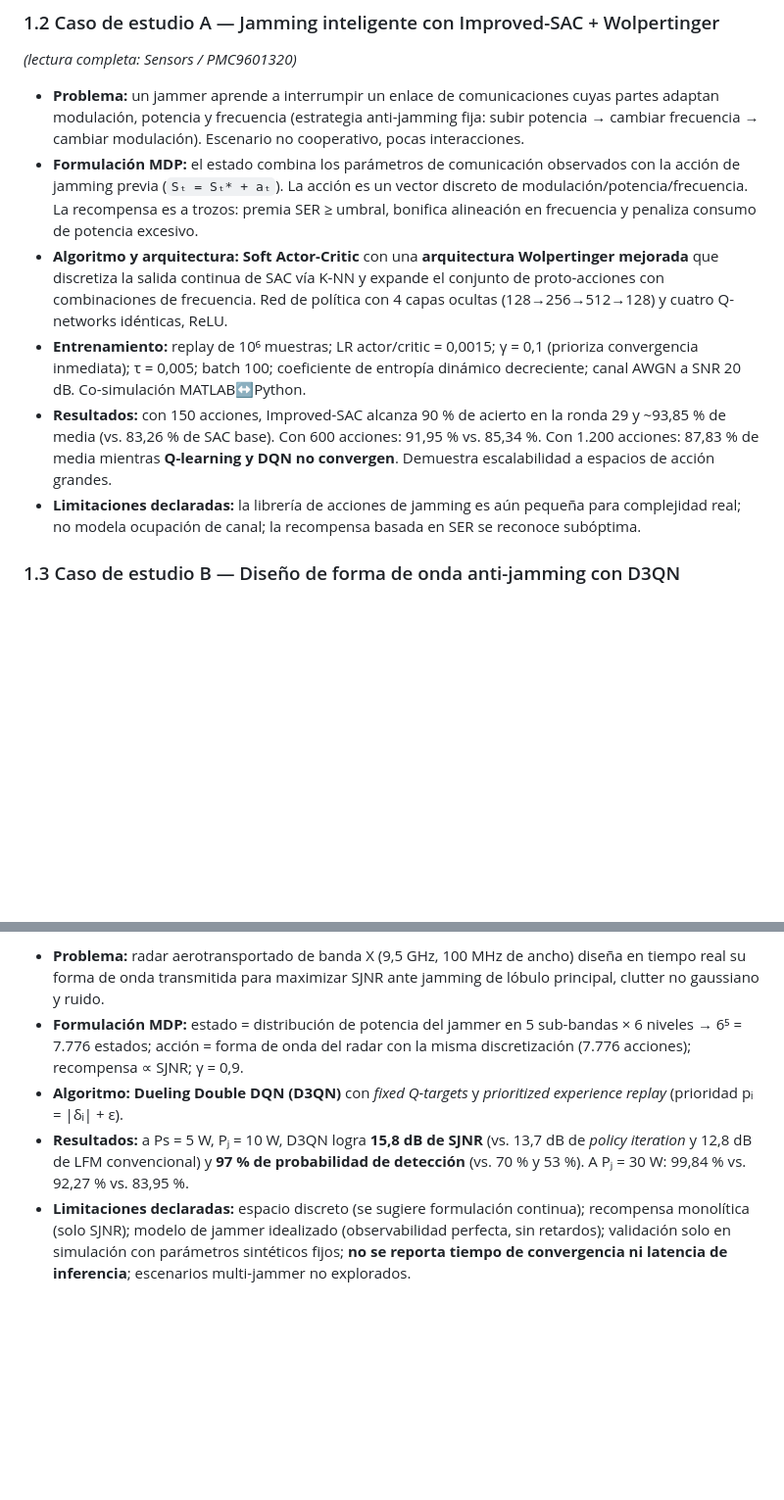
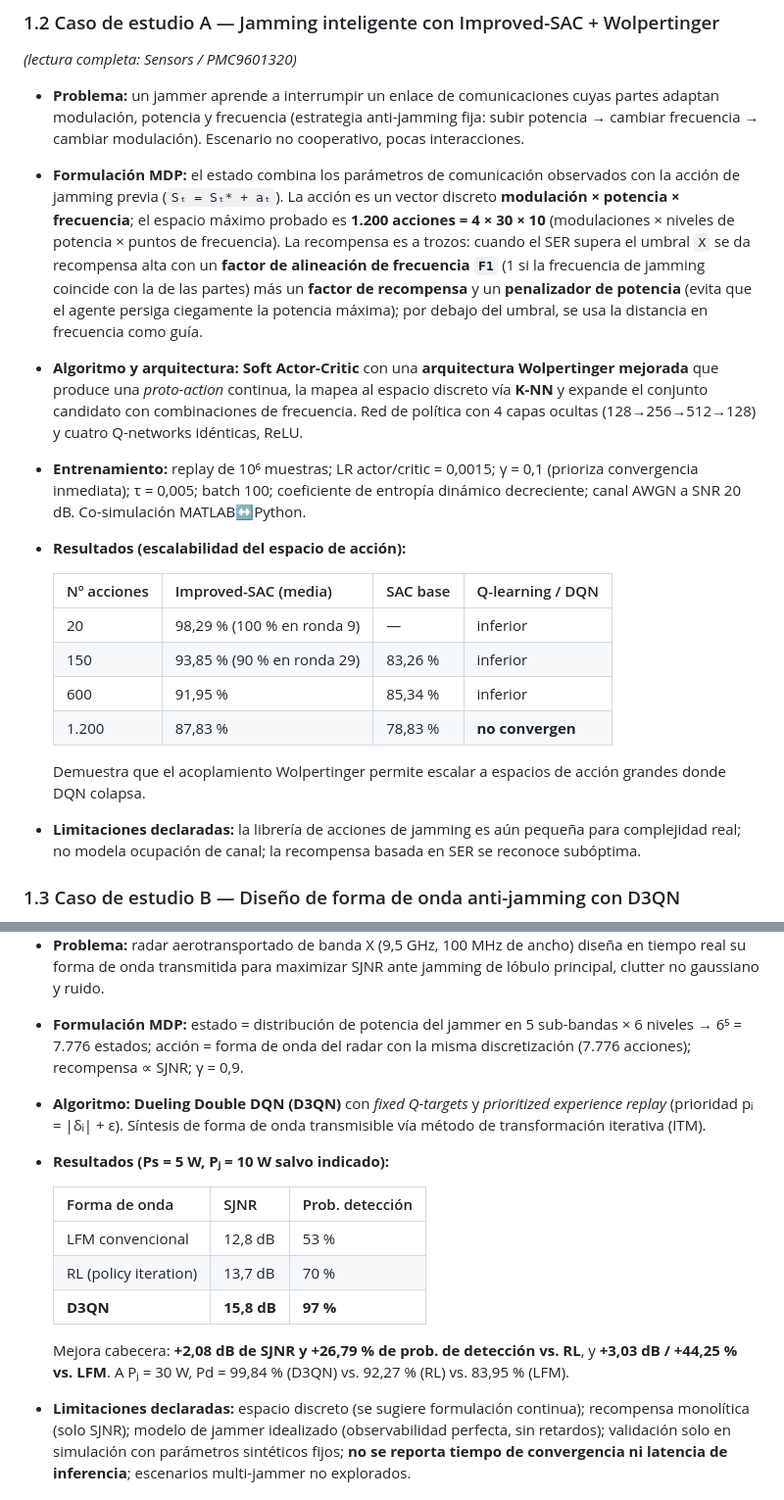
Before and after one commit to hugofernandezsolis/Cognitive_EW, a Markdown page: docs/research/estado-del-arte.md, 2 parts joined by grey strips. Shown at 98% size. GitHub-like rendering; blank space fills up the shorter version.

Commit message:
docs: deep dive modelo 1 (RL jamming) — tablas de resultados y formulación
Lectura completa de los PDFs 01 (Improved-SAC+Wolpertinger) y 02 (D3QN):
descomposición del espacio de acción (1200=4x30x10), términos de recompensa,
y tablas de escalabilidad y de SJNR/Pd vs. baselines.

Co-Authored-By: Claude Opus 4.8 <noreply@anthropic.com>

```diff
--- a/docs/research/estado-del-arte.md
+++ b/docs/research/estado-del-arte.md
@@ -36,10 +36,19 @@ Un problema práctico transversal es el **crecimiento del espacio de acción**:
 *(lectura completa: Sensors / PMC9601320)*
 
 - **Problema:** un jammer aprende a interrumpir un enlace de comunicaciones cuyas partes adaptan modulación, potencia y frecuencia (estrategia anti-jamming fija: subir potencia → cambiar frecuencia → cambiar modulación). Escenario no cooperativo, pocas interacciones.
-- **Formulación MDP:** el estado combina los parámetros de comunicación observados con la acción de jamming previa (`Sₜ = Sₜ* + aₜ`). La acción es un vector discreto de modulación/potencia/frecuencia. La recompensa es a trozos: premia SER ≥ umbral, bonifica alineación en frecuencia y penaliza consumo de potencia excesivo.
-- **Algoritmo y arquitectura:** **Soft Actor-Critic** con una **arquitectura Wolpertinger mejorada** que discretiza la salida continua de SAC vía K-NN y expande el conjunto de proto-acciones con combinaciones de frecuencia. Red de política con 4 capas ocultas (128→256→512→128) y cuatro Q-networks idénticas, ReLU.
+- **Formulación MDP:** el estado combina los parámetros de comunicación observados con la acción de jamming previa (`Sₜ = Sₜ* + aₜ`). La acción es un vector discreto **modulación × potencia × frecuencia**; el espacio máximo probado es **1.200 acciones = 4 × 30 × 10** (modulaciones × niveles de potencia × puntos de frecuencia). La recompensa es a trozos: cuando el SER supera el umbral `X` se da recompensa alta con un **factor de alineación de frecuencia `F1`** (1 si la frecuencia de jamming coincide con la de las partes) más un **factor de recompensa** y un **penalizador de potencia** (evita que el agente persiga ciegamente la potencia máxima); por debajo del umbral, se usa la distancia en frecuencia como guía.
+- **Algoritmo y arquitectura:** **Soft Actor-Critic** con una **arquitectura Wolpertinger mejorada** que produce una *proto-action* continua, la mapea al espacio discreto vía **K-NN** y expande el conjunto candidato con combinaciones de frecuencia. Red de política con 4 capas ocultas (128→256→512→128) y cuatro Q-networks idénticas, ReLU.
 - **Entrenamiento:** replay de 10⁶ muestras; LR actor/critic = 0,0015; γ = 0,1 (prioriza convergencia inmediata); τ = 0,005; batch 100; coeficiente de entropía dinámico decreciente; canal AWGN a SNR 20 dB. Co-simulación MATLAB↔Python.
-- **Resultados:** con 150 acciones, Improved-SAC alcanza 90 % de acierto en la ronda 29 y ~93,85 % de media (vs. 83,26 % de SAC base). Con 600 acciones: 91,95 % vs. 85,34 %. Con 1.200 acciones: 87,83 % de media mientras **Q-learning y DQN no convergen**. Demuestra escalabilidad a espacios de acción grandes.
+- **Resultados (escalabilidad del espacio de acción):**
+
+  | Nº acciones | Improved-SAC (media) | SAC base | Q-learning / DQN |
+  |---|---|---|---|
+  | 20 | 98,29 % (100 % en ronda 9) | — | inferior |
+  | 150 | 93,85 % (90 % en ronda 29) | 83,26 % | inferior |
+  | 600 | 91,95 % | 85,34 % | inferior |
+  | 1.200 | 87,83 % | 78,83 % | **no convergen** |
+
+  Demuestra que el acoplamiento Wolpertinger permite escalar a espacios de acción grandes donde DQN colapsa.
 - **Limitaciones declaradas:** la librería de acciones de jamming es aún pequeña para complejidad real; no modela ocupación de canal; la recompensa basada en SER se reconoce subóptima.
 
 ### 1.3 Caso de estudio B — Diseño de forma de onda anti-jamming con D3QN
@@ -49,8 +58,16 @@ Aunque es la **perspectiva del radar** (anti-jamming), ilustra con detalle la fo
 
 - **Problema:** radar aerotransportado de banda X (9,5 GHz, 100 MHz de ancho) diseña en tiempo real su forma de onda transmitida para maximizar SJNR ante jamming de lóbulo principal, clutter no gaussiano y ruido.
 - **Formulación MDP:** estado = distribución de potencia del jammer en 5 sub-bandas × 6 niveles → 6⁵ = 7.776 estados; acción = forma de onda del radar con la misma discretización (7.776 acciones); recompensa ∝ SJNR; γ = 0,9.
-- **Algoritmo:** **Dueling Double DQN (D3QN)** con *fixed Q-targets* y *prioritized experience replay* (prioridad pᵢ = |δᵢ| + ε).
-- **Resultados:** a Ps = 5 W, Pⱼ = 10 W, D3QN logra **15,8 dB de SJNR** (vs. 13,7 dB de *policy iteration* y 12,8 dB de LFM convencional) y **97 % de probabilidad de detección** (vs. 70 % y 53 %). A Pⱼ = 30 W: 99,84 % vs. 92,27 % vs. 83,95 %.
+- **Algoritmo:** **Dueling Double DQN (D3QN)** con *fixed Q-targets* y *prioritized experience replay* (prioridad pᵢ = |δᵢ| + ε). Síntesis de forma de onda transmisible vía método de transformación iterativa (ITM).
+- **Resultados (Ps = 5 W, Pⱼ = 10 W salvo indicado):**
+
+  | Forma de onda | SJNR | Prob. detección |
+  |---|---|---|
+  | LFM convencional | 12,8 dB | 53 % |
+  | RL (policy iteration) | 13,7 dB | 70 % |
+  | **D3QN** | **15,8 dB** | **97 %** |
+
+  Mejora cabecera: **+2,08 dB de SJNR y +26,79 % de prob. de detección vs. RL**, y **+3,03 dB / +44,25 % vs. LFM**. A Pⱼ = 30 W, Pd = 99,84 % (D3QN) vs. 92,27 % (RL) vs. 83,95 % (LFM).
 - **Limitaciones declaradas:** espacio discreto (se sugiere formulación continua); recompensa monolítica (solo SJNR); modelo de jammer idealizado (observabilidad perfecta, sin retardos); validación solo en simulación con parámetros sintéticos fijos; **no se reporta tiempo de convergencia ni latencia de inferencia**; escenarios multi-jammer no explorados.
 
 ### 1.4 Hueco / oportunidad para el TFM (modelo 1)
```
